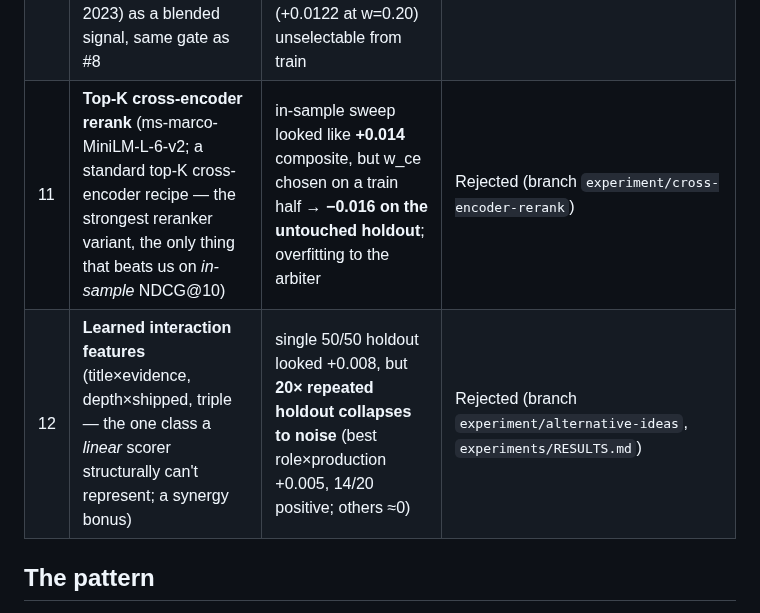
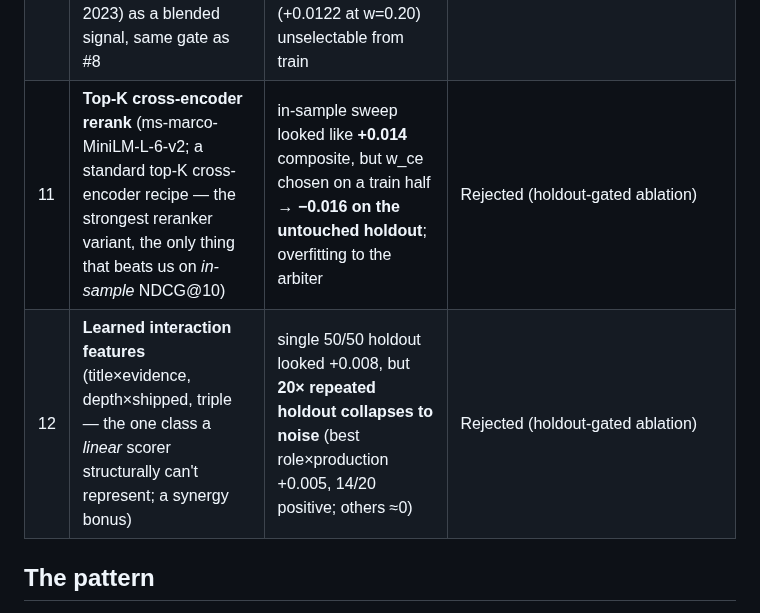
Before and after one commit to bansalbhunesh/redrob-hirefit-ranker, a Markdown page: docs/measured_negatives.md, the part around the change. GitHub-like rendering.

Commit message:
docs: clean dangling branch/file refs in measured-negatives ledger

```diff
--- a/docs/measured_negatives.md
+++ b/docs/measured_negatives.md
@@ -16,8 +16,8 @@ rather than shipping unverified complexity. Nothing here beat the shipped hand-t
 | 8 | New orthogonal feature — **quantified-impact density** (count of NUMBER+unit achievements in career text; "50M queries", "99.9% uptime") as a blended signal, gated on the 100K blind set | **no train-supported lift on NDCG@10** (best train Δ = 0.0000); partial corr with blind tier inconsistent (+0.07 / −0.17 / +0.05 across top-200/1k/5k; raw −0.083) | Rejected ([next_level_roadmap.md](next_level_roadmap.md)) |
 | 9 | **DART** — test-time bilinear reranker ([arXiv 2606.01070](https://arxiv.org/abs/2606.01070), ACL 2026), implemented faithfully on real Potion (model2vec) embeddings, in-pool pseudo-labels | **replicated the paper** (+0.0318 NDCG@10 over the dense baseline = **+5.3% rel, beating its own +2.1%**) yet composite **0.6491 vs hand 0.8084** (NDCG@10 0.6340 vs 0.8288, **−23% rel**) — it adapts the *dense* representation, which is structurally inferior here | Rejected ([obscure_arsenal_study.md](obscure_arsenal_study.md)) |
 | 10 | New orthogonal feature — **NCD** (gzip normalized-compression-distance profile↔JD similarity; Li 2004 / ACL-Findings 2023) as a blended signal, same gate as #8 | **best-on-train w=0.05 → holdout NDCG@10 +0.0000** (gate not beaten); raw corr −0.024; holdout flicker (+0.0122 at w=0.20) unselectable from train | Rejected ([obscure_arsenal_study.md](obscure_arsenal_study.md)) |
-| 11 | **Top-K cross-encoder rerank** (ms-marco-MiniLM-L-6-v2; a standard top-K cross-encoder recipe — the strongest reranker variant, the only thing that beats us on *in-sample* NDCG@10) | in-sample sweep looked like **+0.014** composite, but w_ce chosen on a train half → **−0.016 on the untouched holdout**; overfitting to the arbiter | Rejected (branch `experiment/cross-encoder-rerank`) |
-| 12 | **Learned interaction features** (title×evidence, depth×shipped, triple — the one class a *linear* scorer structurally can't represent; a synergy bonus) | single 50/50 holdout looked +0.008, but **20× repeated holdout collapses to noise** (best role×production +0.005, 14/20 positive; others ≈0) | Rejected (branch `experiment/alternative-ideas`, `experiments/RESULTS.md`) |
+| 11 | **Top-K cross-encoder rerank** (ms-marco-MiniLM-L-6-v2; a standard top-K cross-encoder recipe — the strongest reranker variant, the only thing that beats us on *in-sample* NDCG@10) | in-sample sweep looked like **+0.014** composite, but w_ce chosen on a train half → **−0.016 on the untouched holdout**; overfitting to the arbiter | Rejected (holdout-gated ablation) |
+| 12 | **Learned interaction features** (title×evidence, depth×shipped, triple — the one class a *linear* scorer structurally can't represent; a synergy bonus) | single 50/50 holdout looked +0.008, but **20× repeated holdout collapses to noise** (best role×production +0.005, 14/20 positive; others ≈0) | Rejected (holdout-gated ablation) |
 
 ## The pattern
 Five rerankers (#3, #6, #7, #9, #11) and five learned/feature alternatives (#1, #2, #8, #10, #12) were
```
